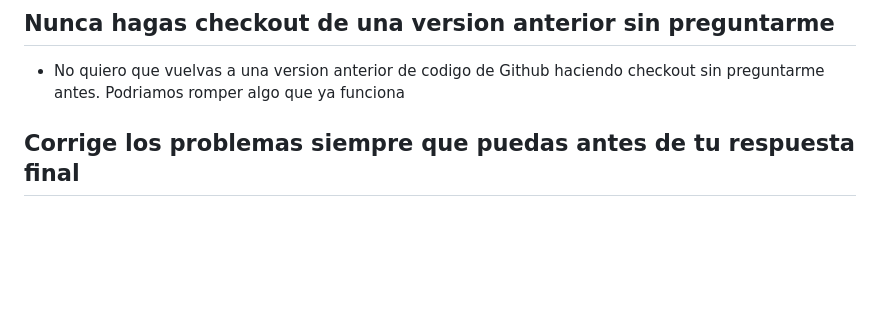
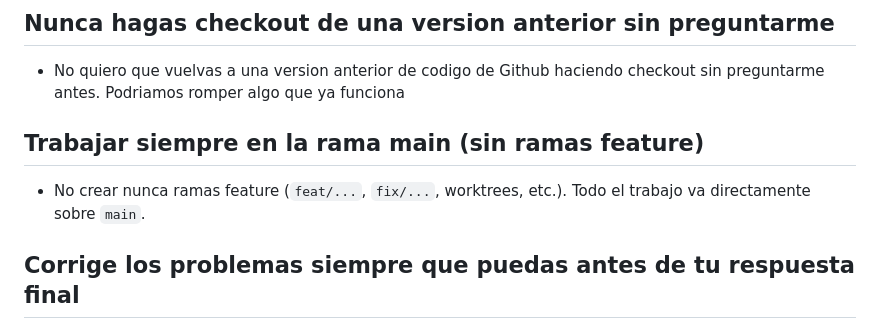
Before and after one commit to lopiv2/fynitiv, a Markdown page: AGENTS.md, the part around the change. Rendered like a GitHub page; blank space fills up the shorter version.

Commit message:
Never use feature branches; work on main

```diff
--- a/AGENTS.md
+++ b/AGENTS.md
@@ -38,6 +38,10 @@ Notas y preferencias sobre cómo trabajar en este proyecto.
 ## Nunca hagas checkout de una version anterior sin preguntarme
 
 - No quiero que vuelvas a una version anterior de codigo de Github haciendo checkout sin preguntarme antes. Podriamos romper algo que ya funciona
+
+## Trabajar siempre en la rama main (sin ramas feature)
+
+- No crear nunca ramas feature (`feat/...`, `fix/...`, worktrees, etc.). Todo el trabajo va directamente sobre `main`.
 
 ## Corrige los problemas siempre que puedas antes de tu respuesta final
 
```
